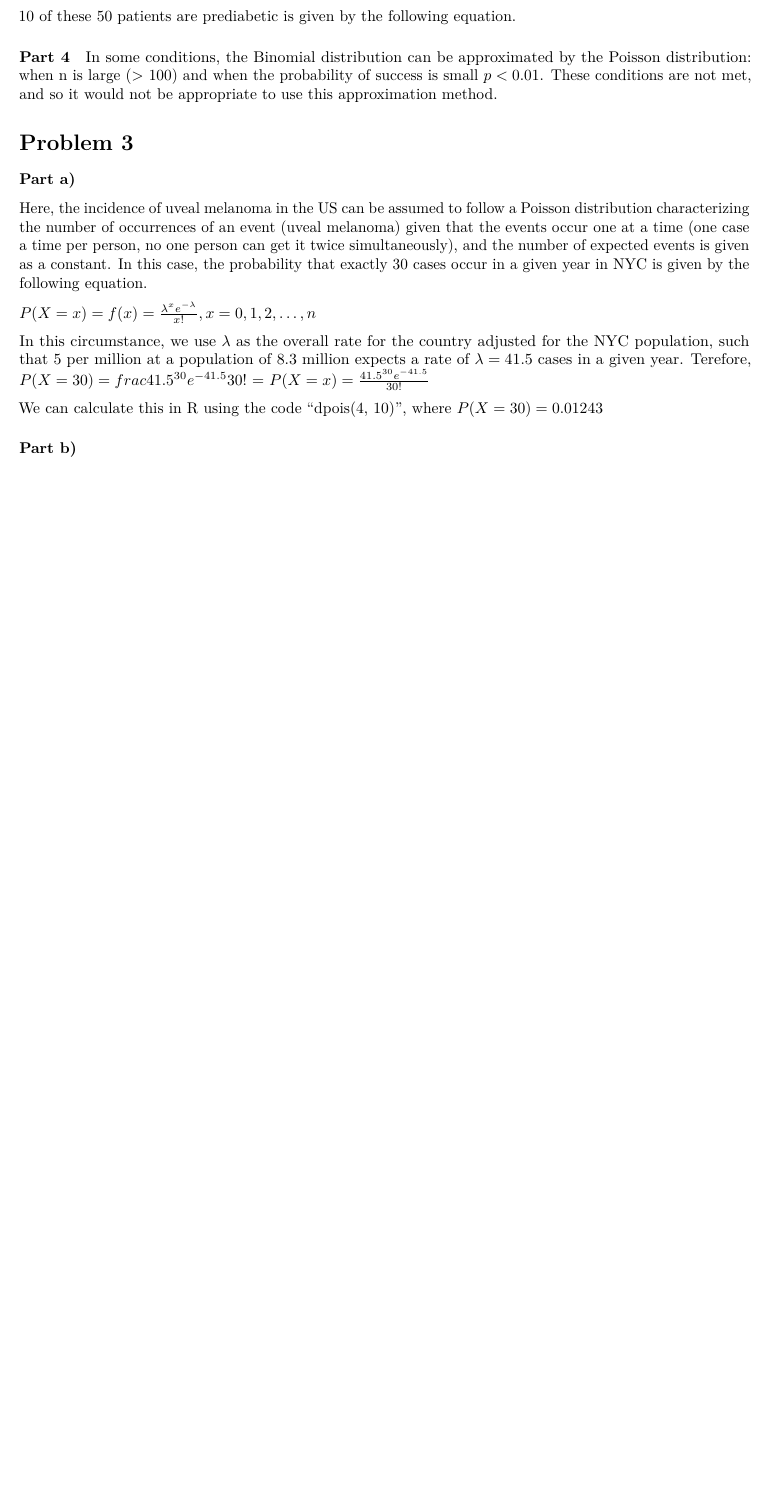
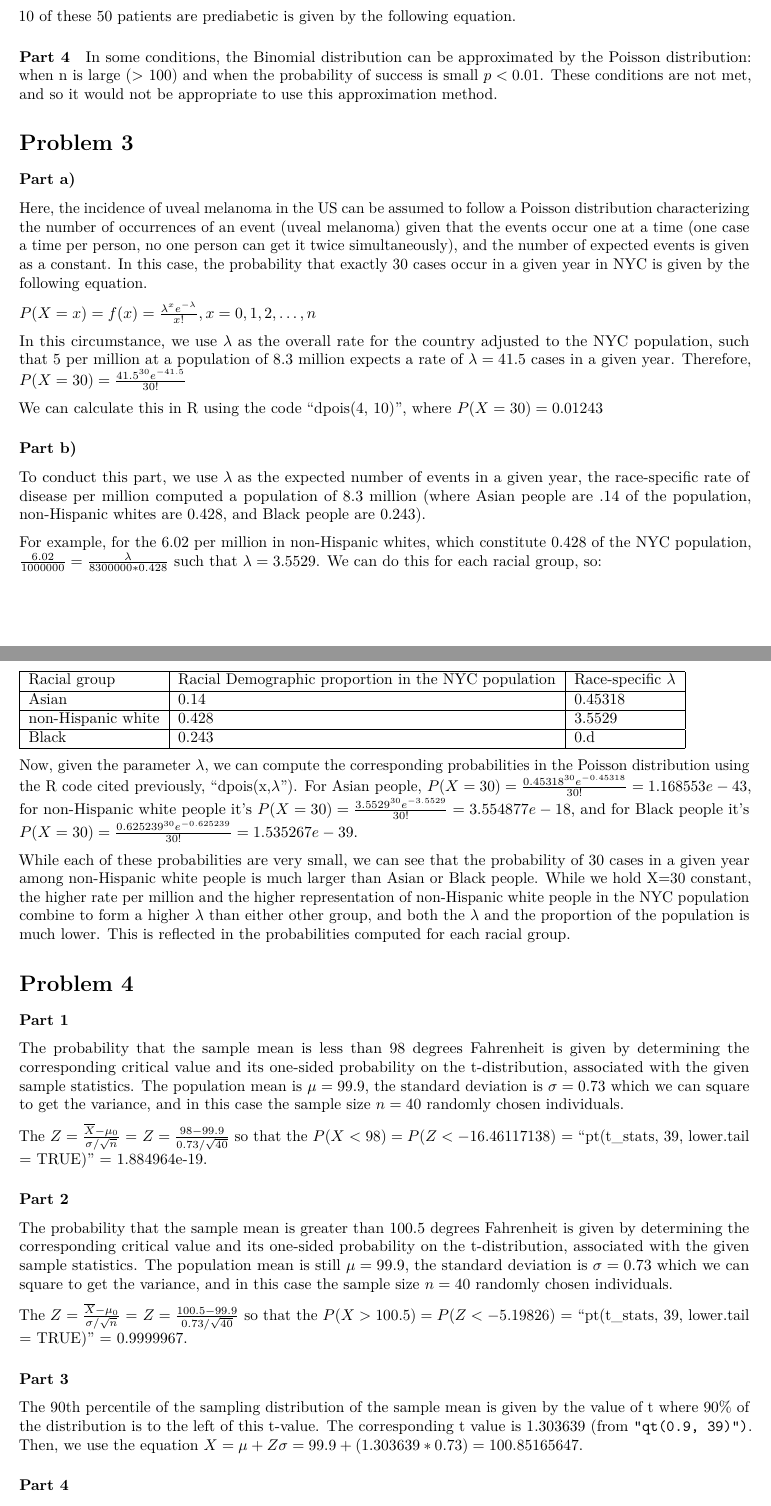
Before and after one commit to EmilHafeez/p8130_homework2_eh2929, an R Markdown document (Homework 2 R Markdown and LaTeX.Rmd): part of page 2 of 2 before the commit and two parts of pages 2 and 3 of 3 after it, the two joined at a grey line, cut so that both start at the same text, the shorter picture padded with empty space. Rendered offline with R 4.5, knitr and Pandoc, then LaTeX, with nearby package versions.

Commit message:
done! not checked yet

```diff
--- a/Homework 2 R Markdown and LaTeX.Rmd
+++ b/Homework 2 R Markdown and LaTeX.Rmd
@@ -83,9 +83,45 @@ Here, the incidence of uveal melanoma in the US can be assumed to follow a Poiss
 
 $P(X=x)=f(x)=\frac{\lambda^{x} e^{-\lambda}}{x !}, x=0,1,2, \ldots, n$
 
-In this circumstance, we use $\lambda$ as the overall rate for the country adjusted for the NYC population, such that 5 per million at a population of 8.3 million expects a rate of $\lambda = 41.5$ cases in a given year. Terefore,
-$P(X=30) = frac{41.5^{30}{e^{-41.5}{30!}$  = $P(X=x)=\frac{41.5^{30} e^{-41.5}}{30!}$
+In this circumstance, we use $\lambda$ as the overall rate for the country adjusted to the NYC population, such that 5 per million at a population of 8.3 million expects a rate of $\lambda = 41.5$ cases in a given year. Therefore,
+$P(X=30) = \frac{41.5^{30} e^{-41.5}}{30!}$
 
 We can calculate this in R using the code "dpois(4, 10)", where $P(X=30) = 0.01243$
 
 ### Part b)
+To conduct this part, we use $\lambda$ as the expected number of events in a given year, the race-specific rate of disease per million computed a population of 8.3 million (where Asian people are .14 of the population, non-Hispanic whites are 0.428, and Black people are 0.243).
+
+For example, for the 6.02 per million in non-Hispanic whites, which constitute 0.428 of the NYC population, $\frac{6.02}{1000000} = \frac{\lambda}{8300000*0.428}$ such that $\lambda = 3.5529$. We can do this for each racial group, so:
+
+\begin{tabular}{|l|l|l|}
+\hline Racial group & Racial Demographic proportion in the NYC population & Race-specific $\lambda$ \\
+\hline Asian & 0.14 & 0.45318 \\
+\hline non-Hispanic white & 0.428 & 3.5529 \\
+\hline Black & 0.243 & 0.d \\
+\hline
+\end{tabular}
+
+Now, given the parameter $\lambda$, we can compute the corresponding probabilities in the Poisson distribution using the R code cited previously, "dpois(x,$\lambda$").
+For Asian people, $P(X=30) = \frac{0.45318^{30} e^{-0.45318}}{30!} = 1.168553e-43$, for non-Hispanic white people it's $P(X=30) = \frac{3.5529^{30} e^{-3.5529}}{30!} = 3.554877e-18$, and for Black people it's $P(X=30) = \frac{0.625239^{30} e^{-0.625239}}{30!} = 1.535267e-39$.
+
+While each of these probabilities are very small, we can see that the probability of 30 cases in a given year among non-Hispanic white people is much larger than Asian or Black people. While we hold X=30 constant, the higher rate per million and the higher representation of non-Hispanic white people in the NYC population combine to form a higher $\lambda$ than either other group, and both the $\lambda$ and the proportion of the population is much lower. This is reflected in the probabilities computed for each racial group.
+
+# Problem 4
+
+### Part 1
+
+The probability that the sample mean is less than 98 degrees Fahrenheit is given by determining the corresponding critical value and its one-sided probability on the t-distribution, associated with the given sample statistics. The population mean is $\mu = 99.9$, the standard deviation is $\sigma = 0.73$ which we can square to get the variance, and in this case the sample size $n = 40$ randomly chosen individuals.
+
+The $Z=\frac{\overline{X}-\mu_0}{\sigma/\sqrt{n}}$ = $Z=\frac{98-99.9}{0.73/\sqrt{40}}$ so that the $P(X<98)=P(Z<-16.46117138)$ = "pt(t_stats, 39, lower.tail = TRUE)" = 1.884964e-19.
+
+### Part 2
+
+The probability that the sample mean is greater than 100.5 degrees Fahrenheit is given by determining the corresponding critical value and its one-sided probability on the t-distribution, associated with the given sample statistics. The population mean is still $\mu = 99.9$, the standard deviation is $\sigma = 0.73$ which we can square to get the variance, and in this case the sample size $n = 40$ randomly chosen individuals.
+
+The $Z=\frac{\overline{X}-\mu_0}{\sigma/\sqrt{n}}$ = $Z=\frac{100.5-99.9}{0.73/\sqrt{40}}$ so that the $P(X>100.5)=P(Z<-5.19826)$ = "pt(t_stats, 39, lower.tail = TRUE)" = 0.9999967.
+
+### Part 3
+
+The 90th percentile of the sampling distribution of the sample mean is given by the value of t where 90% of the distribution is to the left of this t-value. The corresponding t value is 1.303639 (from `"qt(0.9, 39)")`. Then, we use the equation $X = \mu + Z\sigma = 99.9+(1.303639*0.73) = 100.85165647$.
+
+### Part 4
```
Also changed, not shown: Homework-2-R-Markdown-and-LaTeX.pdf, Homework 2 R Markdown and LaTeX.Rmd (4 more changed lines).
